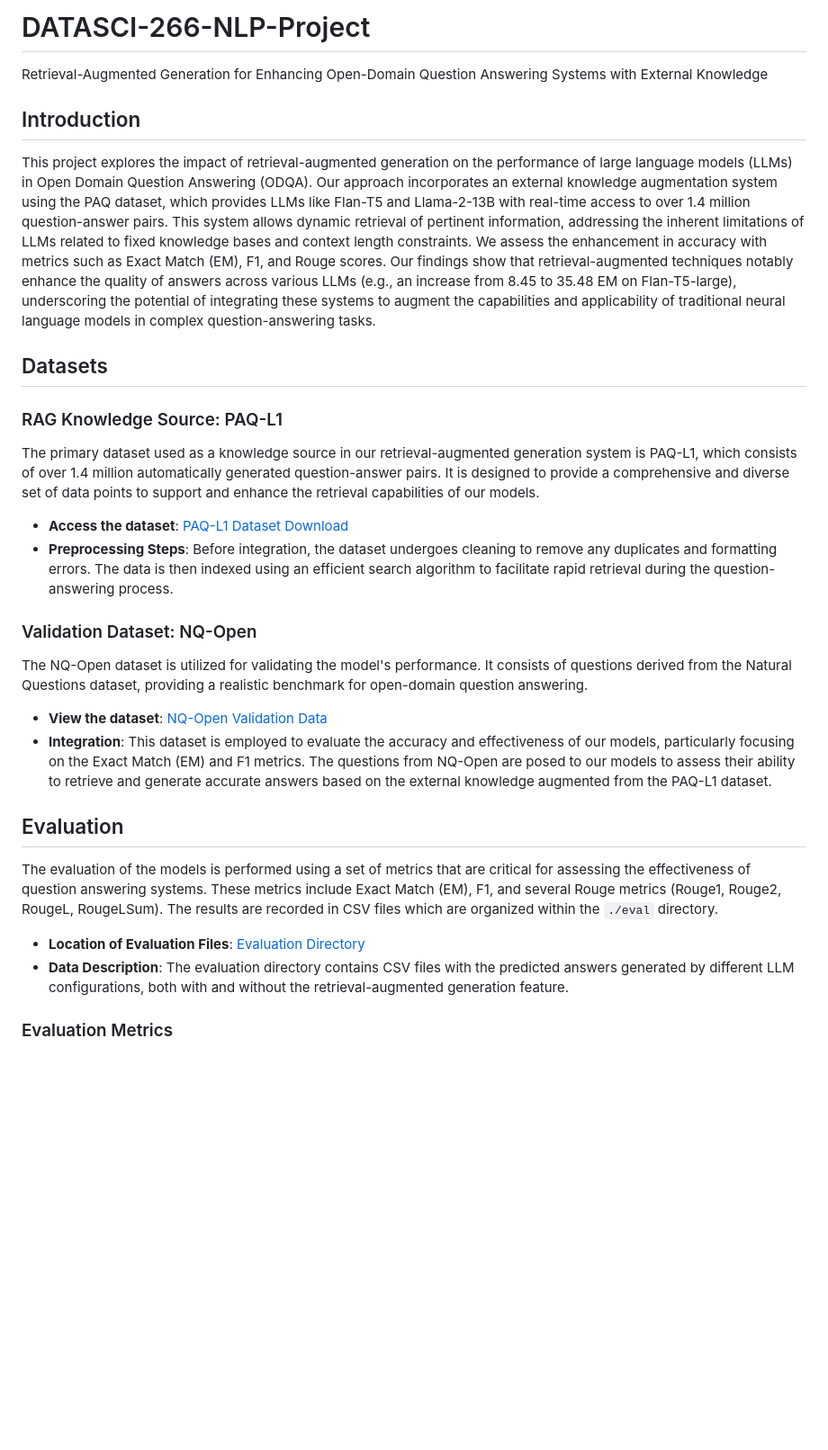
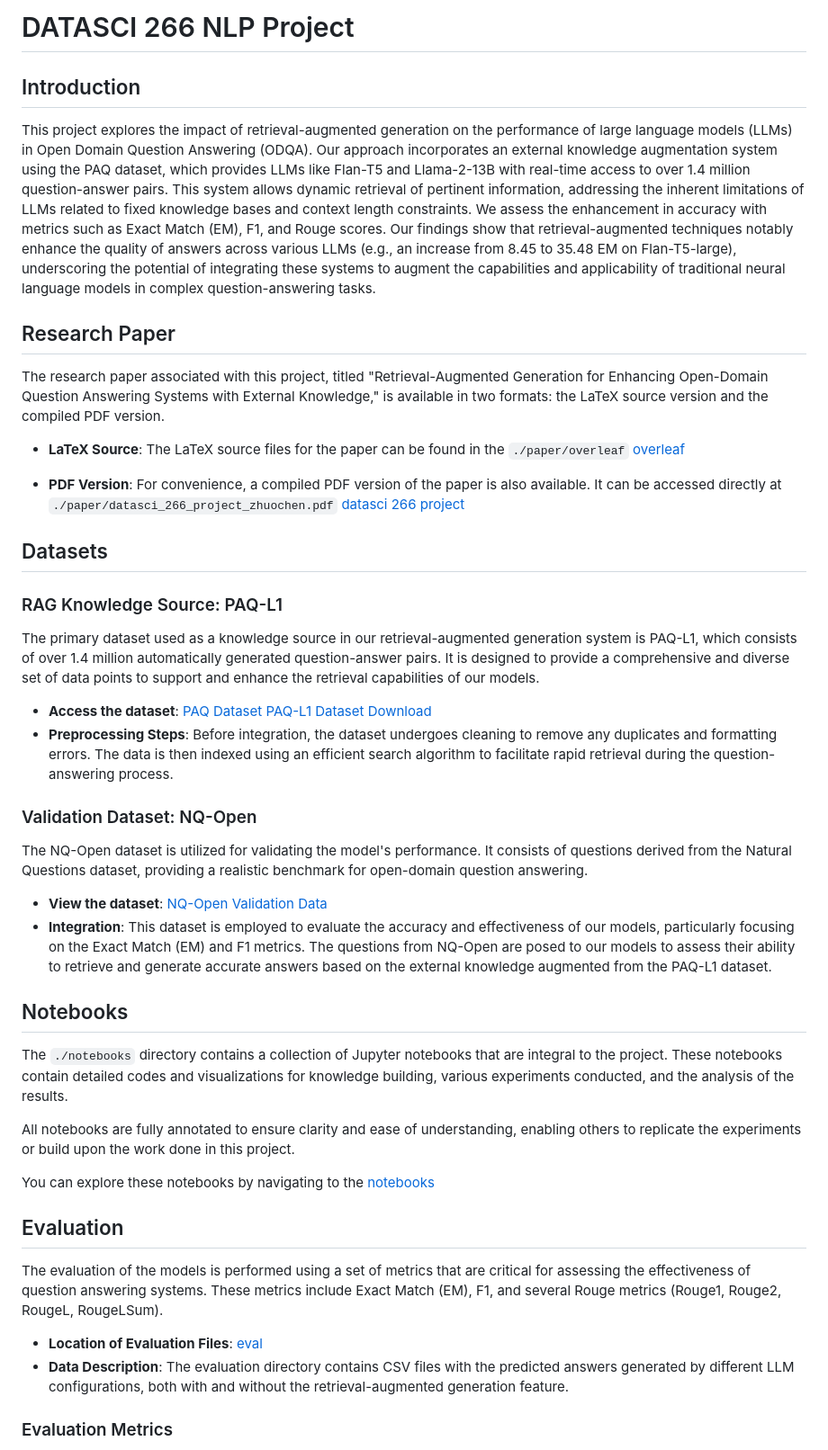
Before and after one commit to chenzhuo1005/datasci-w266-nlp-project, a Markdown page: README.md, the part around the change. Shown: that part at 90% size. GitHub-like rendering; blank space fills up the shorter version.

```diff
--- a/README.md
+++ b/README.md
@@ -1,14 +1,22 @@
-# DATASCI-266-NLP-Project
-Retrieval-Augmented Generation for Enhancing Open-Domain Question Answering Systems with External Knowledge
+# DATASCI 266 NLP Project
 
 ## Introduction
 This project explores the impact of retrieval-augmented generation on the performance of large language models (LLMs) in Open Domain Question Answering (ODQA). Our approach incorporates an external knowledge augmentation system using the PAQ dataset, which provides LLMs like Flan-T5 and Llama-2-13B with real-time access to over 1.4 million question-answer pairs. This system allows dynamic retrieval of pertinent information, addressing the inherent limitations of LLMs related to fixed knowledge bases and context length constraints. We assess the enhancement in accuracy with metrics such as Exact Match (EM), F1, and Rouge scores. Our findings show that retrieval-augmented techniques notably enhance the quality of answers across various LLMs (e.g., an increase from 8.45 to 35.48 EM on Flan-T5-large), underscoring the potential of integrating these systems to augment the capabilities and applicability of traditional neural language models in complex question-answering tasks.
+
+## Research Paper
+
+The research paper associated with this project, titled "Retrieval-Augmented Generation for Enhancing Open-Domain Question Answering Systems with External Knowledge," is available in two formats: the LaTeX source version and the compiled PDF version.
+
+- **LaTeX Source**: The LaTeX source files for the paper can be found in the `./paper/overleaf` [overleaf](./paper/overleaf)
+
+- **PDF Version**: For convenience, a compiled PDF version of the paper is also available. It can be accessed directly at `./paper/datasci_266_project_zhuochen.pdf` [datasci 266 project](./paper/datasci_266_project_zhuochen.pdf)
+
 
 ## Datasets
 ### RAG Knowledge Source: PAQ-L1
 The primary dataset used as a knowledge source in our retrieval-augmented generation system is PAQ-L1, which consists of over 1.4 million automatically generated question-answer pairs. It is designed to provide a comprehensive and diverse set of data points to support and enhance the retrieval capabilities of our models.
 
-- **Access the dataset**: [PAQ-L1 Dataset Download](https://dl.fbaipublicfiles.com/paq/v1/PAQ_L1.tar.gz)
+- **Access the dataset**: [PAQ Dataset](https://github.com/facebookresearch/PAQ) [PAQ-L1 Dataset Download](https://dl.fbaipublicfiles.com/paq/v1/PAQ_L1.tar.gz)
 - **Preprocessing Steps**: Before integration, the dataset undergoes cleaning to remove any duplicates and formatting errors. The data is then indexed using an efficient search algorithm to facilitate rapid retrieval during the question-answering process.
 
 ### Validation Dataset: NQ-Open
@@ -17,11 +25,19 @@ The NQ-Open dataset is utilized for validating the model's performance. It consi
 - **View the dataset**: [NQ-Open Validation Data](https://huggingface.co/datasets/nq_open/viewer/nq_open/validation)
 - **Integration**: This dataset is employed to evaluate the accuracy and effectiveness of our models, particularly focusing on the Exact Match (EM) and F1 metrics. The questions from NQ-Open are posed to our models to assess their ability to retrieve and generate accurate answers based on the external knowledge augmented from the PAQ-L1 dataset.
 
+## Notebooks
+
+The `./notebooks` directory contains a collection of Jupyter notebooks that are integral to the project. These notebooks contain detailed codes and visualizations for knowledge building, various experiments conducted, and the analysis of the results.
+
+All notebooks are fully annotated to ensure clarity and ease of understanding, enabling others to replicate the experiments or build upon the work done in this project.
+
+You can explore these notebooks by navigating to the [notebooks](./notebooks)
+
 ## Evaluation
 
-The evaluation of the models is performed using a set of metrics that are critical for assessing the effectiveness of question answering systems. These metrics include Exact Match (EM), F1, and several Rouge metrics (Rouge1, Rouge2, RougeL, RougeLSum). The results are recorded in CSV files which are organized within the `./eval` directory.
+The evaluation of the models is performed using a set of metrics that are critical for assessing the effectiveness of question answering systems. These metrics include Exact Match (EM), F1, and several Rouge metrics (Rouge1, Rouge2, RougeL, RougeLSum).
 
-- **Location of Evaluation Files**: [Evaluation Directory](./eval)
+- **Location of Evaluation Files**: [eval](./eval)
 - **Data Description**: The evaluation directory contains CSV files with the predicted answers generated by different LLM configurations, both with and without the retrieval-augmented generation feature.
 
 ### Evaluation Metrics
```
